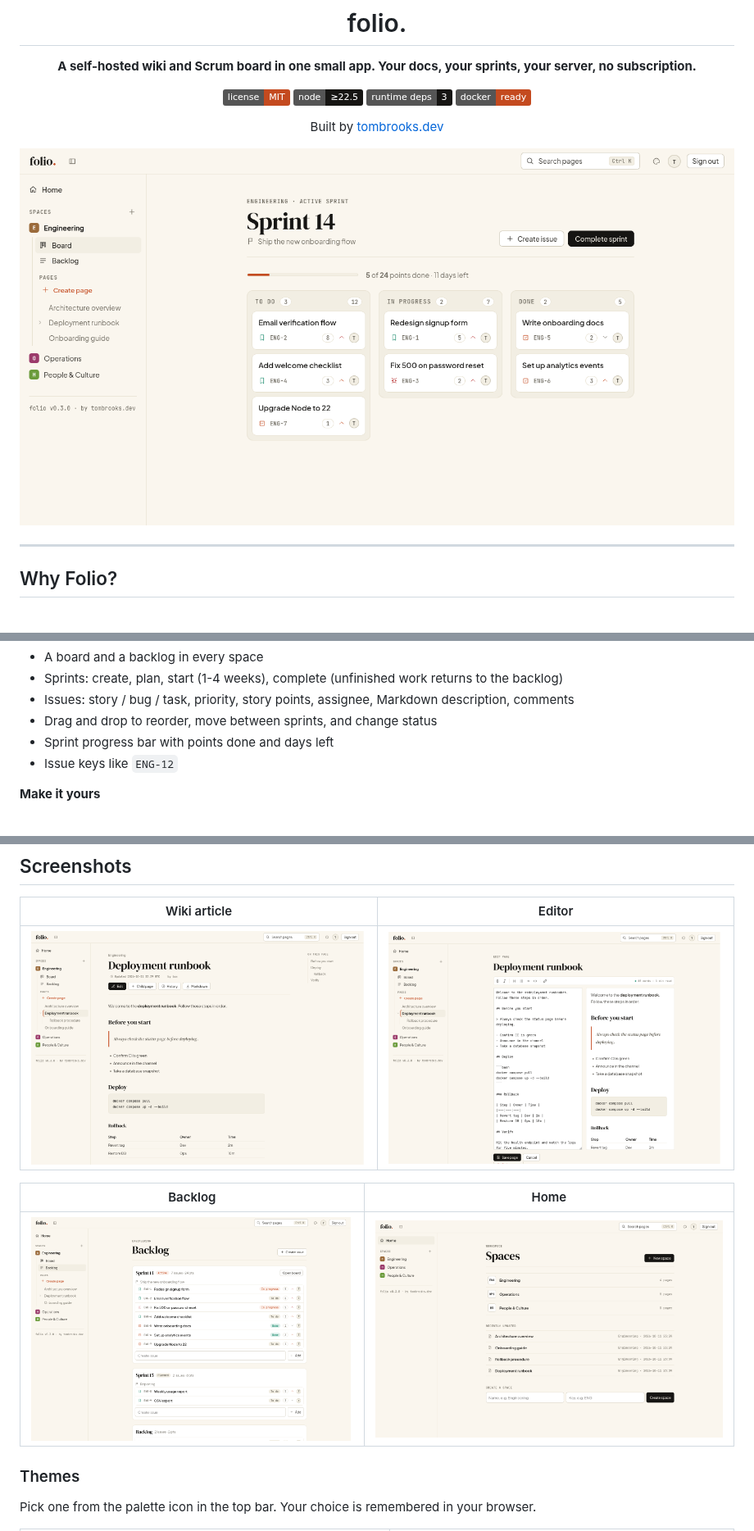
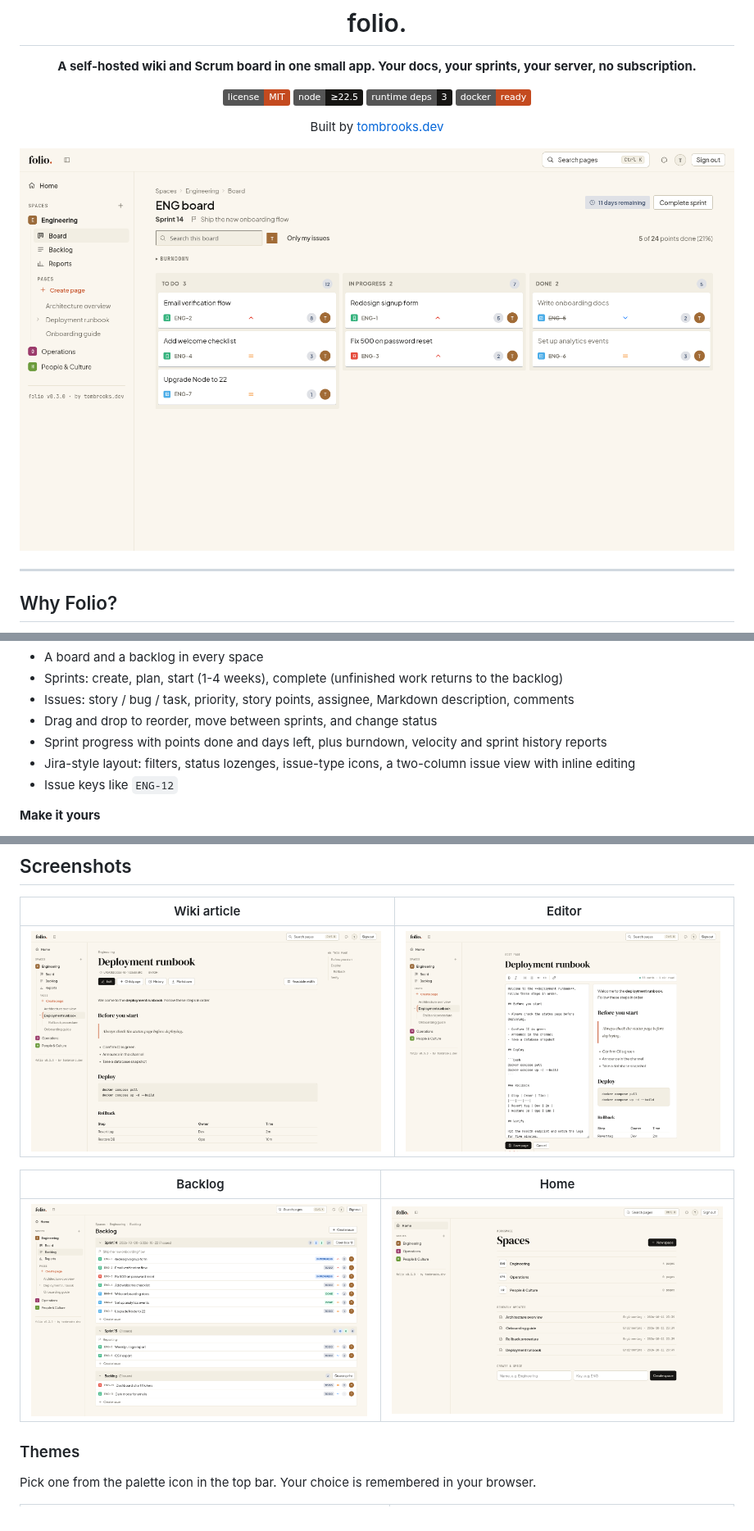
Before and after one commit to tombrooksdev/Folio, a Markdown page: README.md, 3 parts joined by grey strips. Shown at 82% size. Drawn GitHub-style; pictures changed too: docs/screenshots/article.png, docs/screenshots/backlog.png, docs/screenshots/board.png; badges without logos.

Commit message:
v0.4.0: reports (burndown, velocity), Jira-style Scrum UI, full-width layout, changelog

```diff
--- a/README.md
+++ b/README.md
@@ -40,7 +40,8 @@ Confluence and Jira are brilliant, and priced like it. Folio is the 20% of both
 - Sprints: create, plan, start (1-4 weeks), complete (unfinished work returns to the backlog)
 - Issues: story / bug / task, priority, story points, assignee, Markdown description, comments
 - Drag and drop to reorder, move between sprints, and change status
-- Sprint progress bar with points done and days left
+- Sprint progress with points done and days left, plus burndown, velocity and sprint history reports
+- Jira-style layout: filters, status lozenges, issue-type icons, a two-column issue view with inline editing
 - Issue keys like `ENG-12`
 
 **Make it yours**
```
Also changed, not shown: other parts of README.md (+4 -1 lines), CHANGELOG.md (added, +87 -0 lines), docs/screenshots/issue.png (added), 11 other files.
